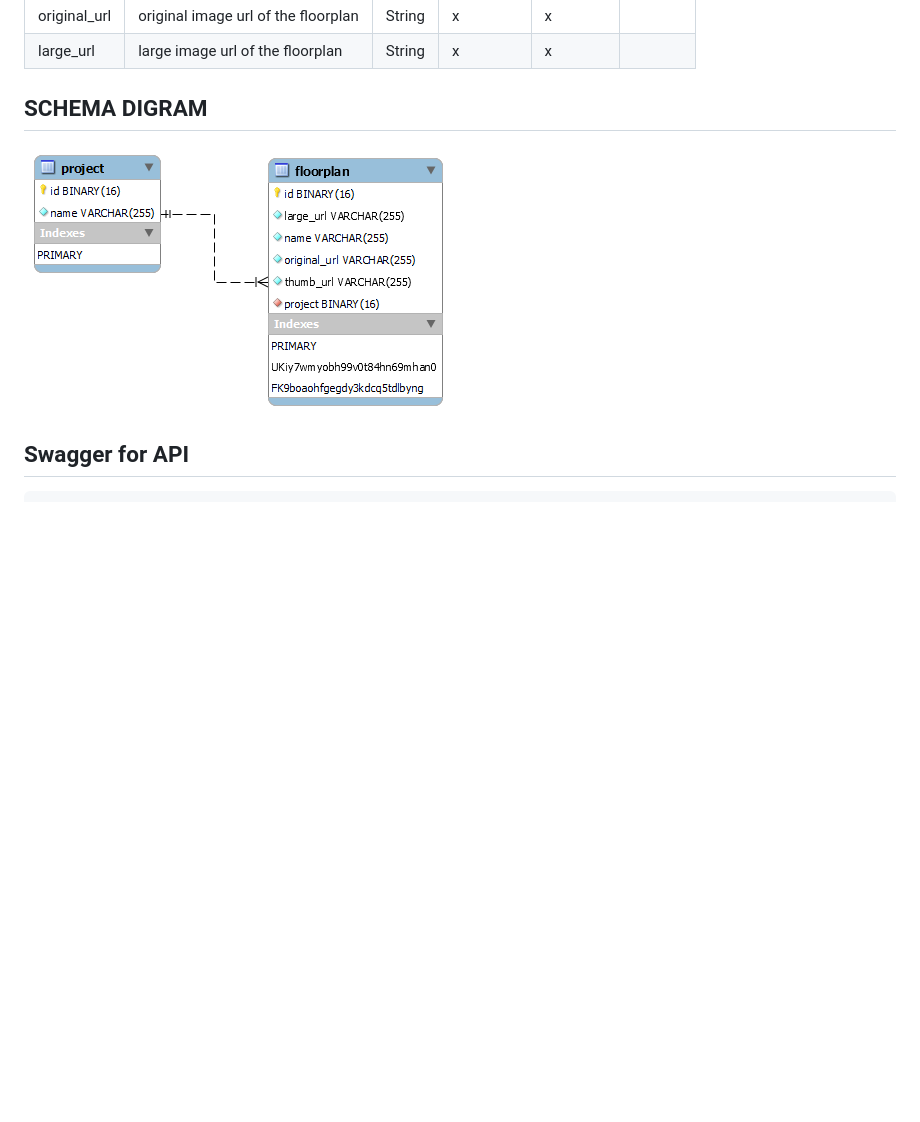
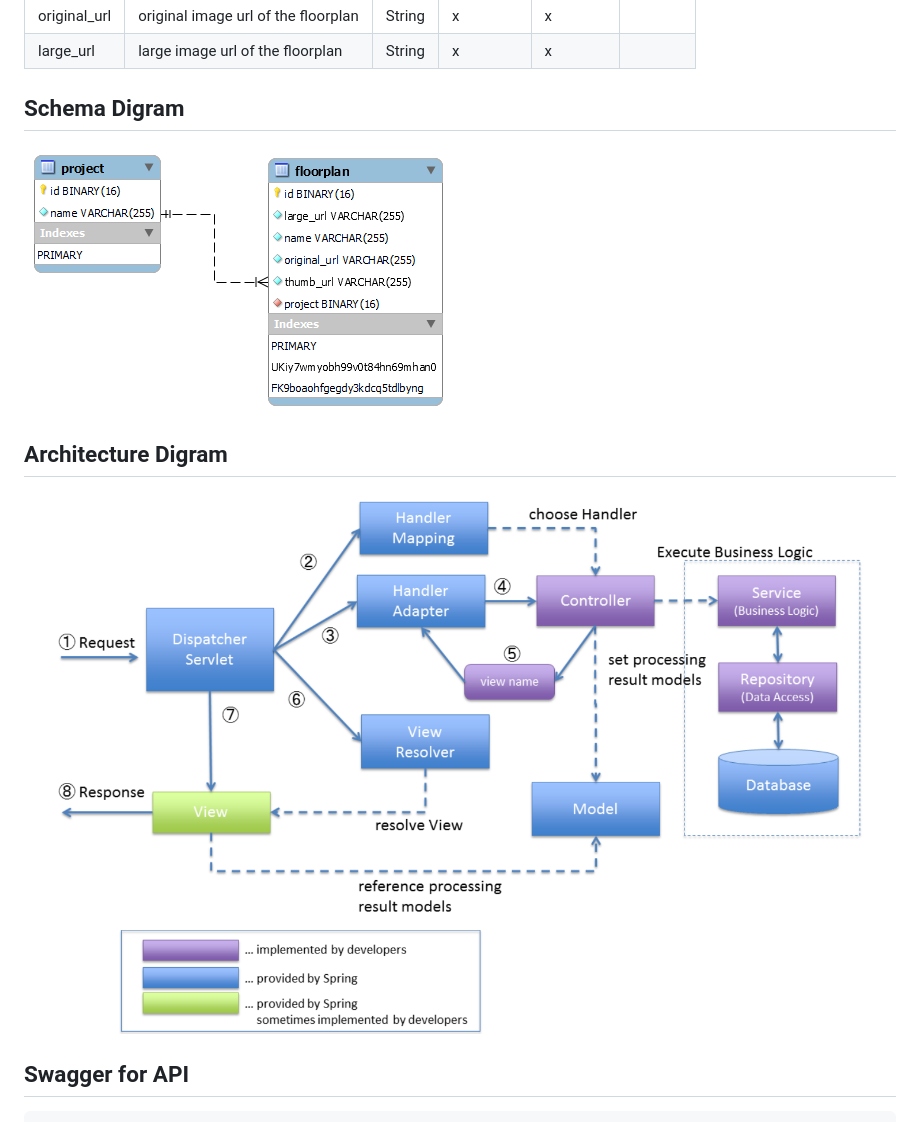
Before and after one commit to pareeksp47/assignment, a Markdown page: Readme.md, the part around the change. Drawn GitHub-style; pictures changed too: Architecture.png (added); blank space fills up the shorter version.

```diff
--- a/Readme.md
+++ b/Readme.md
@@ -19,9 +19,13 @@
 | original_url | original image url of the floorplan | String | x         | x         |
 | large_url    | large image url of the floorplan    | String | x         | x         |
 
-## SCHEMA DIGRAM
+## Schema Digram
 
 ![Schema](Schema.png)
+
+## Architecture Digram
+
+![Schema](Architecture.png)
 
 ## Swagger for API
 
```
